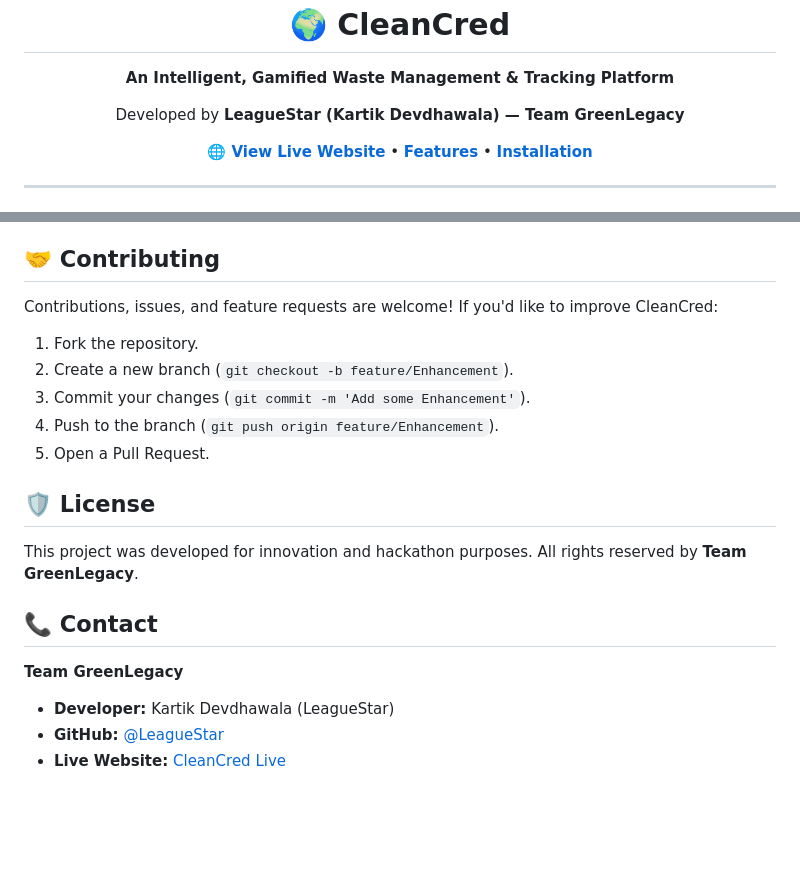
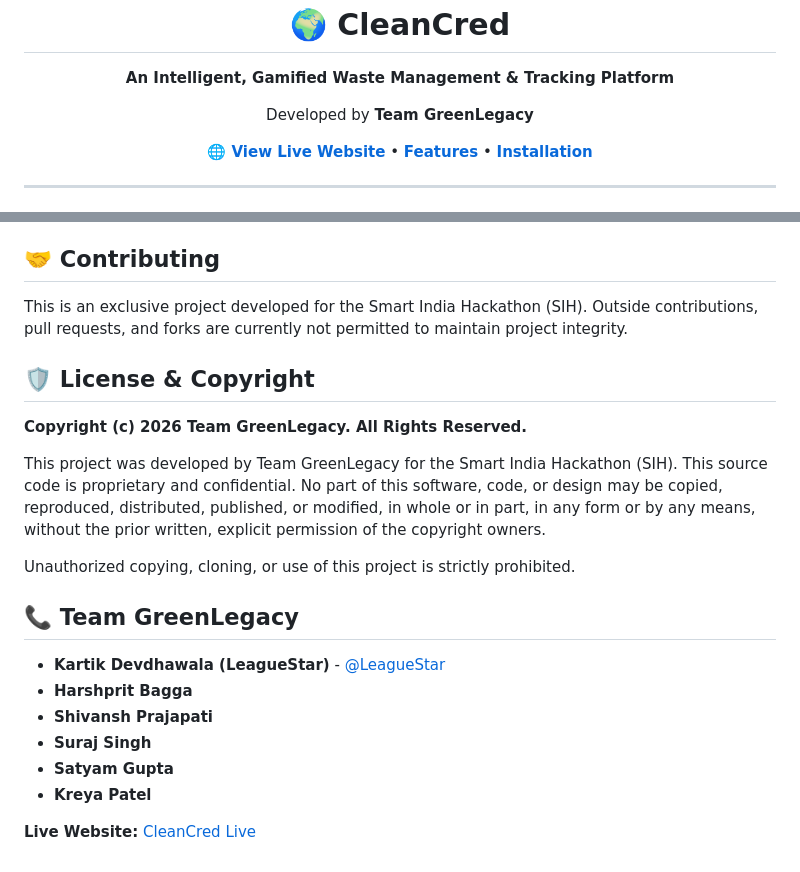
Before and after one commit to LeagueStar/CleanCred, a Markdown page: README.md, 2 parts joined by grey strips. Rendered like a GitHub page; blank space fills up the shorter version.

Commit message:
Revise project authorship and contribution guidelines
Updated the README to reflect team contributions and project ownership.

```diff
--- a/README.md
+++ b/README.md
@@ -1,7 +1,7 @@
 <div align="center">
   <h1>🌍 CleanCred</h1>
   <p><b>An Intelligent, Gamified Waste Management & Tracking Platform</b></p>
-  <p>Developed by <b>LeagueStar (Kartik Devdhawala) — Team GreenLegacy</b></p>
+  <p>Developed by <b>Team GreenLegacy</b></p>
   <p>
     <a href="https://leaguestar.github.io/CleanCred/"><b>🌐 View Live Website</b></a> •
     <a href="#-features--portals"><b>Features</b></a> •
@@ -87,21 +86,23 @@ To run CleanCred locally on your machine for development or evaluation:
 
 ## 🤝 Contributing
 
-Contributions, issues, and feature requests are welcome! If you'd like to improve CleanCred:
+This is an exclusive project developed for the Smart India Hackathon (SIH). Outside contributions, pull requests, and forks are currently not permitted to maintain project integrity.
 
-1. Fork the repository.
-2. Create a new branch (`git checkout -b feature/Enhancement`).
-3. Commit your changes (`git commit -m 'Add some Enhancement'`).
-4. Push to the branch (`git push origin feature/Enhancement`).
-5. Open a Pull Request.
+## 🛡️ License & Copyright
 
-## 🛡️ License
+**Copyright (c) 2026 Team GreenLegacy. All Rights Reserved.**
 
-This project was developed for innovation and hackathon purposes. All rights reserved by **Team GreenLegacy**.
+This project was developed by Team GreenLegacy for the Smart India Hackathon (SIH). This source code is proprietary and confidential. No part of this software, code, or design may be copied, reproduced, distributed, published, or modified, in whole or in part, in any form or by any means, without the prior written, explicit permission of the copyright owners.
 
-## 📞 Contact
+Unauthorized copying, cloning, or use of this project is strictly prohibited.
 
-**Team GreenLegacy**
-* **Developer:** Kartik Devdhawala (LeagueStar)
-* **GitHub:** [@LeagueStar](https://github.com/LeagueStar)
-* **Live Website:** [CleanCred Live](https://leaguestar.github.io/CleanCred/)
+## 📞 Team GreenLegacy
+
+* **Kartik Devdhawala (LeagueStar)** - [@LeagueStar](https://github.com/LeagueStar)
+* **Harshprit Bagga**
+* **Shivansh Prajapati**
+* **Suraj Singh**
+* **Satyam Gupta**
+* **Kreya Patel**
+
+**Live Website:** [CleanCred Live](https://leaguestar.github.io/CleanCred/)
```
Also changed, not shown: other parts of README.md (+1 -2 lines).
